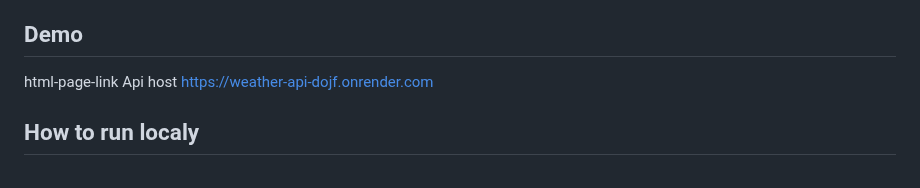
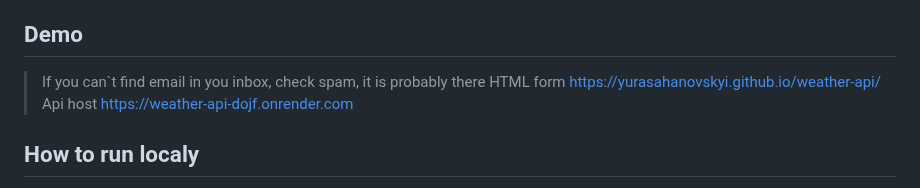
Before and after one commit to YuraSahanovskyi/weather-api, a Markdown page: README.md, the part around the change. GitHub-like rendering.

```diff
--- a/README.md
+++ b/README.md
@@ -3,7 +3,8 @@ Weather API Application for Genesis Software Engineering School
 Allows users to subscribe for weather updates for a selected city.
 
 ## Demo
-html-page-link
+> If you can`t find email in you inbox, check spam, it is probably there
+HTML form https://yurasahanovskyi.github.io/weather-api/
 Api host https://weather-api-dojf.onrender.com
 
 ## How to run localy
```
